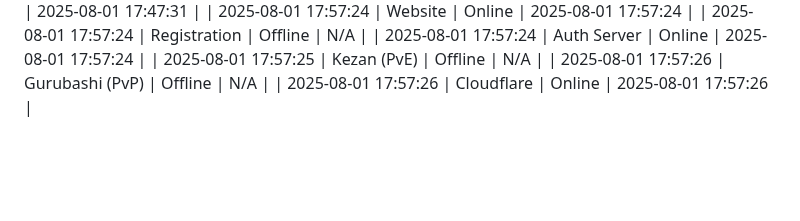
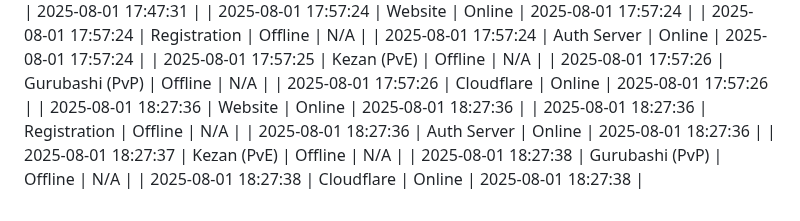
Before and after one commit to komputer-man/project-epoch-dashboard, a Markdown page: docs/epoch_dashboard_log.md, the part around the change. Rendered like a GitHub page; blank space fills up the shorter version.

Commit message:
Update epoch log

```diff
--- a/docs/epoch_dashboard_log.md
+++ b/docs/epoch_dashboard_log.md
@@ -377,3 +377,9 @@
 | 2025-08-01 17:57:25 | Kezan (PvE) | Offline | N/A |
 | 2025-08-01 17:57:26 | Gurubashi (PvP) | Offline | N/A |
 | 2025-08-01 17:57:26 | Cloudflare | Online | 2025-08-01 17:57:26 |
+| 2025-08-01 18:27:36 | Website | Online | 2025-08-01 18:27:36 |
+| 2025-08-01 18:27:36 | Registration | Offline | N/A |
+| 2025-08-01 18:27:36 | Auth Server | Online | 2025-08-01 18:27:36 |
+| 2025-08-01 18:27:37 | Kezan (PvE) | Offline | N/A |
+| 2025-08-01 18:27:38 | Gurubashi (PvP) | Offline | N/A |
+| 2025-08-01 18:27:38 | Cloudflare | Online | 2025-08-01 18:27:38 |
```
